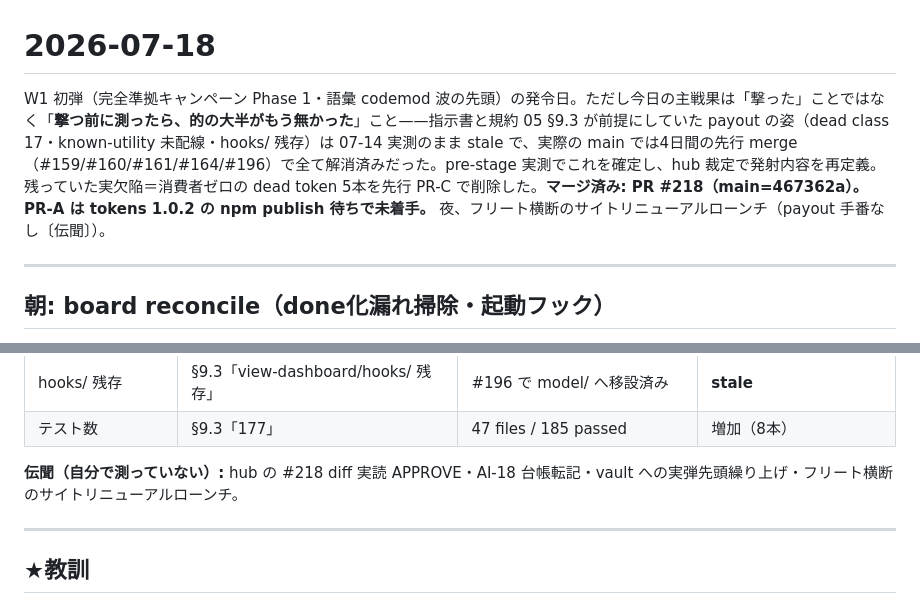
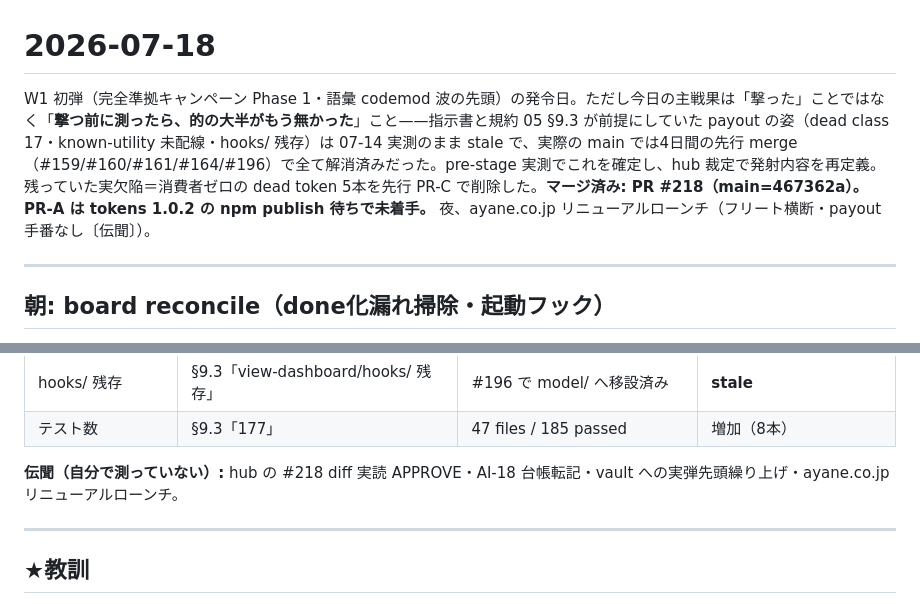
Before and after one commit to hideyukiMORI/nene-payout, a Markdown page: docs/daily/2026-07-18.md, 2 parts joined by grey strips. Drawn GitHub-style.

Commit message:
docs(daily): ayane.co.jp を原文維持に戻す（hub 裁定=公開ローンチ済みドメインは §8① 対象外） (#226)
Co-Authored-By: Claude Opus 4.8 (1M context) <noreply@anthropic.com>

```diff
--- a/docs/daily/2026-07-18.md
+++ b/docs/daily/2026-07-18.md
@@ -1,6 +1,6 @@
 # 2026-07-18
 
-W1 初弾（完全準拠キャンペーン Phase 1・語彙 codemod 波の先頭）の発令日。ただし今日の主戦果は「撃った」ことではなく「**撃つ前に測ったら、的の大半がもう無かった**」こと——指示書と規約 05 §9.3 が前提にしていた payout の姿（dead class 17・known-utility 未配線・hooks/ 残存）は 07-14 実測のまま stale で、実際の main では4日間の先行 merge（#159/#160/#161/#164/#196）で全て解消済みだった。pre-stage 実測でこれを確定し、hub 裁定で発射内容を再定義。残っていた実欠陥＝消費者ゼロの dead token 5本を先行 PR-C で削除した。**マージ済み: PR #218（main=467362a）。PR-A は tokens 1.0.2 の npm publish 待ちで未着手。** 夜、フリート横断のサイトリニューアルローンチ（payout 手番なし〔伝聞〕）。
+W1 初弾（完全準拠キャンペーン Phase 1・語彙 codemod 波の先頭）の発令日。ただし今日の主戦果は「撃った」ことではなく「**撃つ前に測ったら、的の大半がもう無かった**」こと——指示書と規約 05 §9.3 が前提にしていた payout の姿（dead class 17・known-utility 未配線・hooks/ 残存）は 07-14 実測のまま stale で、実際の main では4日間の先行 merge（#159/#160/#161/#164/#196）で全て解消済みだった。pre-stage 実測でこれを確定し、hub 裁定で発射内容を再定義。残っていた実欠陥＝消費者ゼロの dead token 5本を先行 PR-C で削除した。**マージ済み: PR #218（main=467362a）。PR-A は tokens 1.0.2 の npm publish 待ちで未着手。** 夜、ayane.co.jp リニューアルローンチ（フリート横断・payout 手番なし〔伝聞〕）。
 
 ---
 
@@ -68,7 +68,7 @@ W1 初弾（完全準拠キャンペーン Phase 1・語彙 codemod 波の先頭
 | hooks/ 残存 | §9.3「view-dashboard/hooks/ 残存」 | #196 で model/ へ移設済み | **stale** |
 | テスト数 | §9.3「177」 | 47 files / 185 passed | 増加（8本） |
 
-**伝聞（自分で測っていない）:** hub の #218 diff 実読 APPROVE・AI-18 台帳転記・vault への実弾先頭繰り上げ・フリート横断のサイトリニューアルローンチ。
+**伝聞（自分で測っていない）:** hub の #218 diff 実読 APPROVE・AI-18 台帳転記・vault への実弾先頭繰り上げ・ayane.co.jp リニューアルローンチ。
 
 ---
 
```
